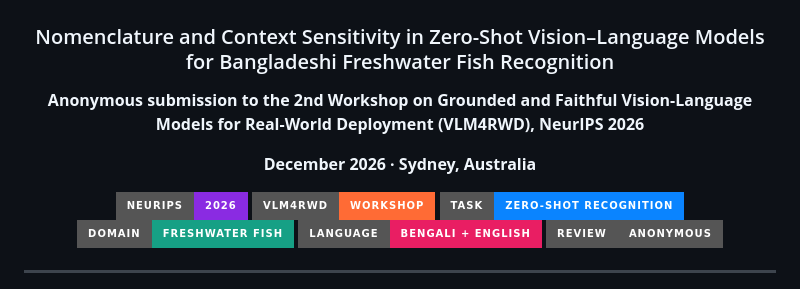
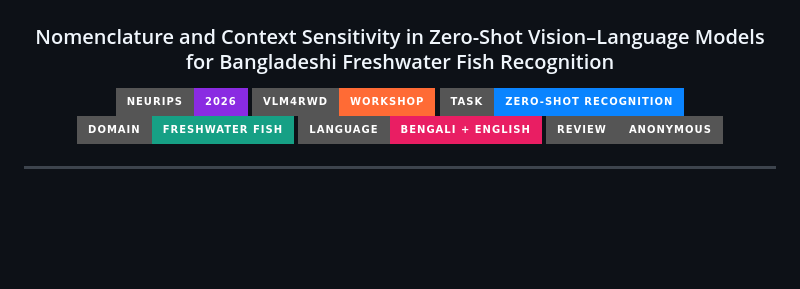
Before and after one commit to NazimRiyadh/IchthyoNoma, a Markdown page: README.md, the part around the change. Rendered like a GitHub page; badges without logos; blank space fills up the shorter version.

```diff
--- a/README.md
+++ b/README.md
@@ -4,9 +4,7 @@
 
 ### Nomenclature and Context Sensitivity in Zero-Shot Vision–Language Models for Bangladeshi Freshwater Fish Recognition
 
-**Anonymous submission to the 2nd Workshop on Grounded and Faithful Vision-Language Models for Real-World Deployment (VLM4RWD), NeurIPS 2026**
 
-**December 2026 · Sydney, Australia**
 
 <p>
   <img src="https://img.shields.io/badge/NeurIPS-2026-8A2BE2?style=for-the-badge" alt="NeurIPS 2026">
```
